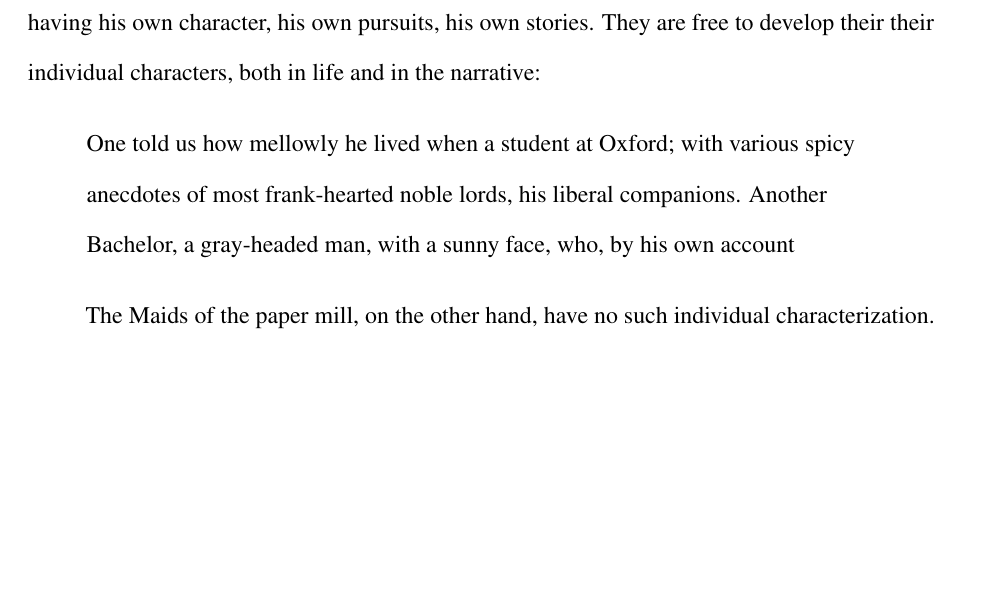
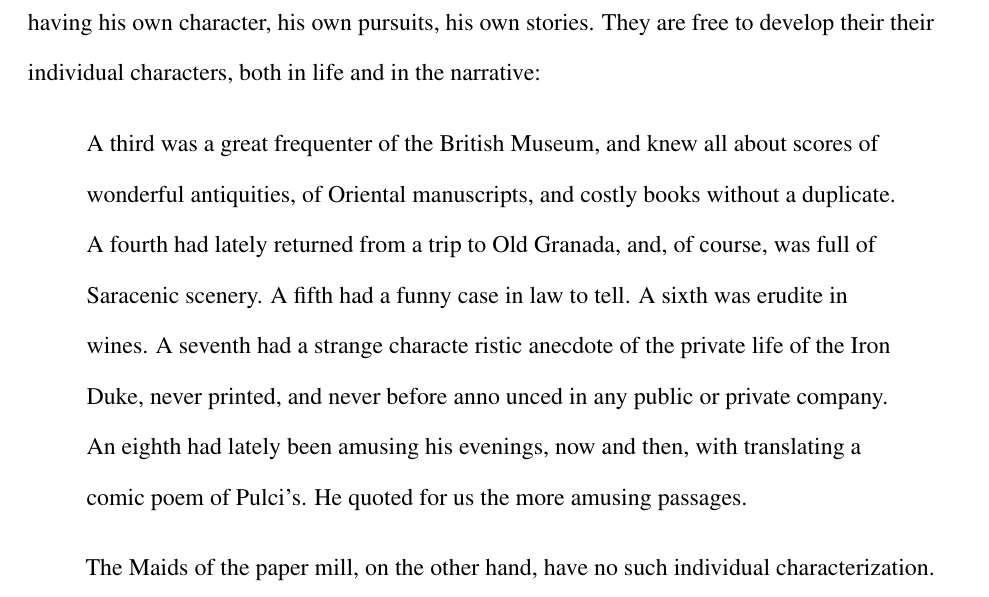
Before and after one commit to syntactician/coursework, a LaTeX paper (american.renaissance/2.tex): part of page 4 of 5, cut so that both start at the same text, the shorter picture padded with empty space. Compiled offline with pdfLaTeX.

Commit message:
added quote

```diff
--- a/american.renaissance/2.tex
+++ b/american.renaissance/2.tex
@@ -132,8 +132,15 @@ The Bachelors are individuals, each having his own character, his own pursuits,
 his own stories. They are free to develop their their individual characters,
 both in life and in the narrative:
 \begin{quote}
-	One told us how mellowly he lived when a student at Oxford; with various spicy anecdotes of most frank-hearted noble lords, his liberal companions.
-	Another Bachelor, a gray-headed man, with a sunny face, who, by his own account
+	A third was a great frequenter of the British Museum, and knew all about
+	scores of wonderful antiquities, of Oriental manuscripts, and costly books
+	without a duplicate.  A fourth had lately returned from a trip to Old
+	Granada, and, of course, was full of Saracenic scenery. A fifth had a funny
+	case in law to tell. A sixth was erudite in wines. A seventh had a strange
+	characte ristic anecdote of the private life of the Iron Duke, never
+	printed, and never before anno unced in any public or private company. An
+	eighth had lately been amusing his evenings, now and then, with translating
+	a comic poem of Pulci's. He quoted for us the more amusing passages.
 \end{quote}
 
 The Maids of the paper mill, on the other hand, have no such individual
```
